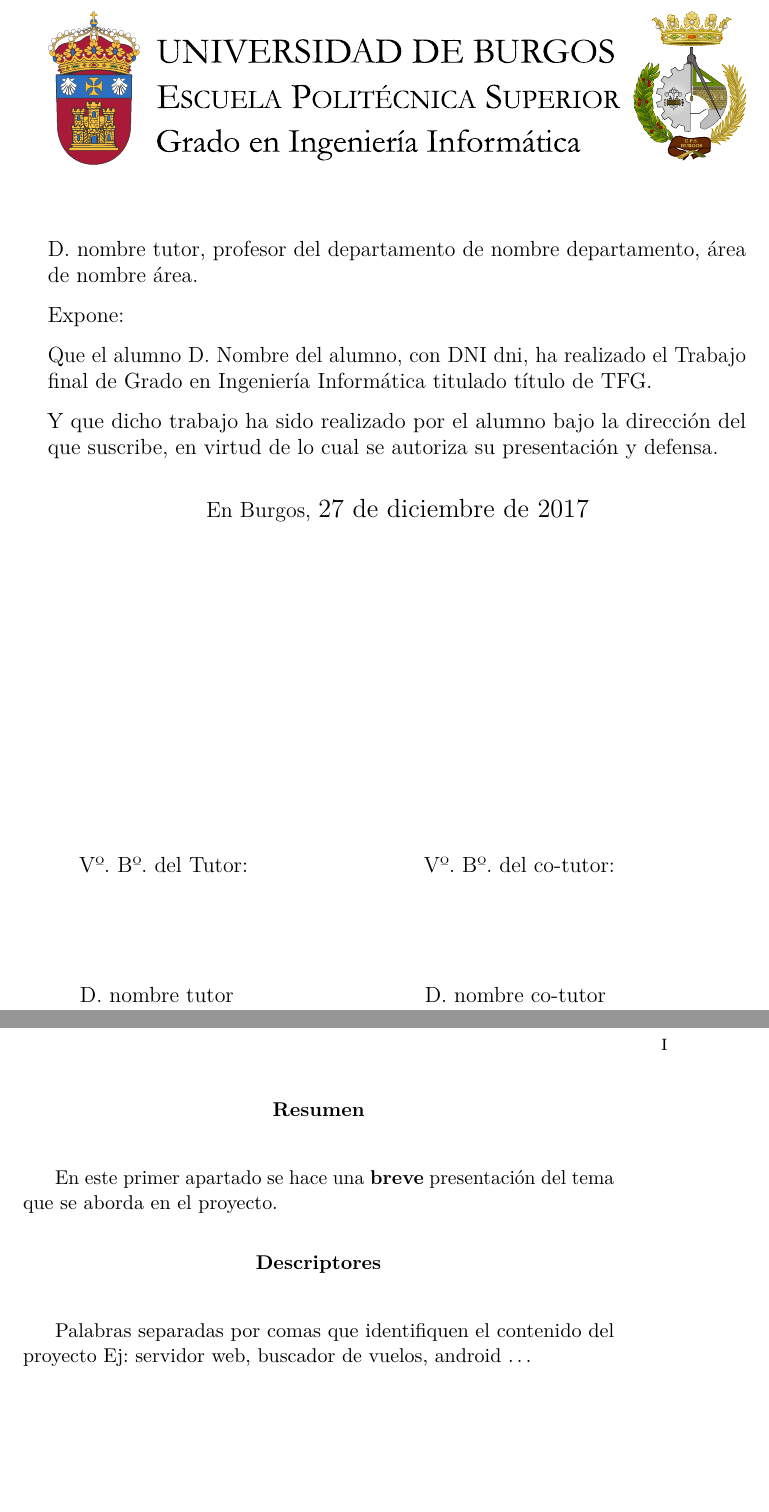
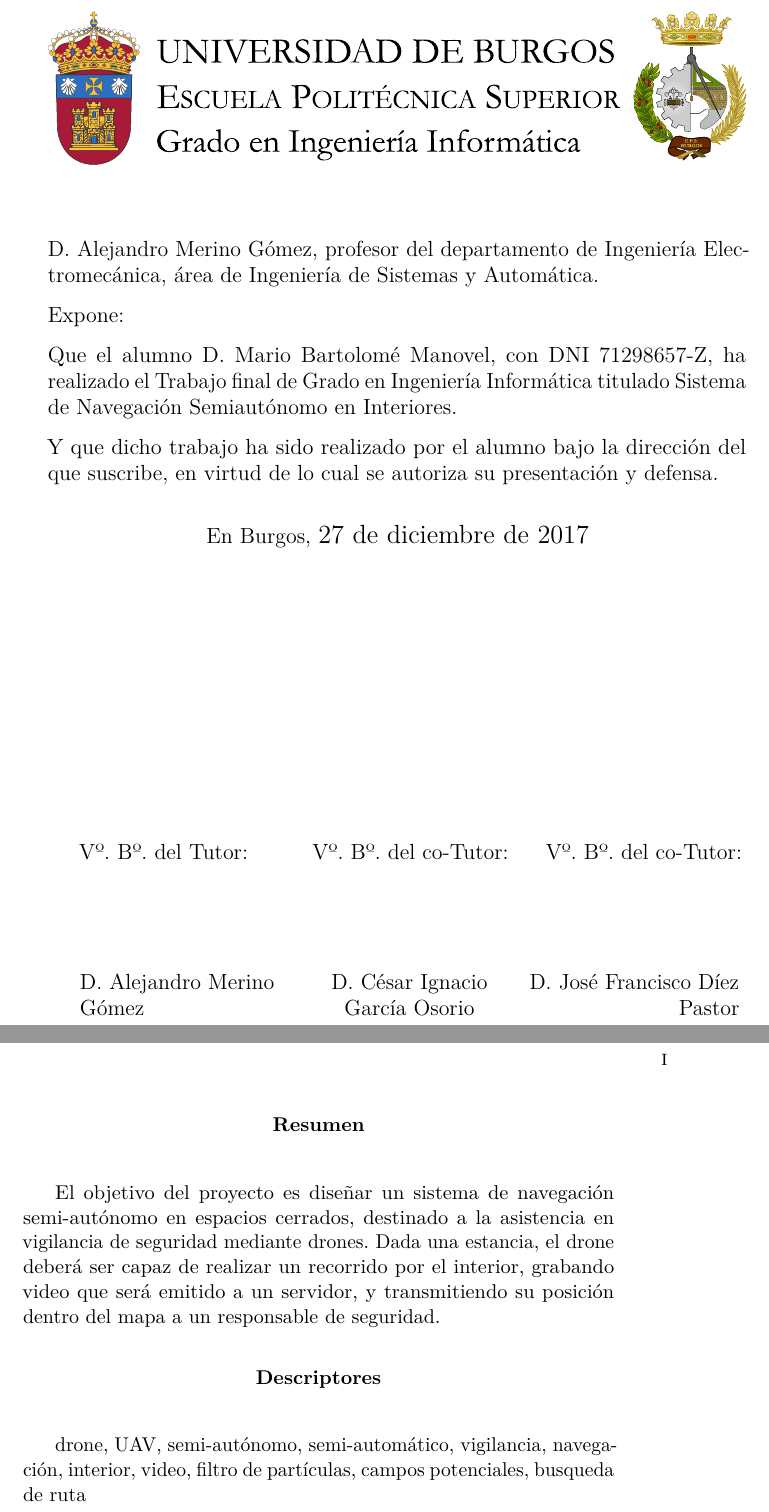
Before and after one commit to MarioBartolome/GII_0_17.02_SNSI, a LaTeX book (memoria.tex): two parts of pages 4 and 7 of 29, joined at a grey line, cut at the place of the change, the shorter picture padded with empty space. Compiled offline with pdfLaTeX.

Commit message:
Starting up
Added few initial vars and comments to tex

```diff
--- a/memoria.tex
+++ b/memoria.tex
@@ -375,11 +377,11 @@
 
 \noindent\includegraphics[width=\textwidth]{cabecera}\vspace{1cm}
 
-\noindent D. nombre tutor, profesor del departamento de nombre departamento, área de nombre área.
+\noindent D. \tutor, profesor del departamento de Ingeniería Electromecánica, área de Ingeniería de Sistemas y Automática.
 
 \noindent Expone:
 
-\noindent Que el alumno D. \nombre, con DNI dni, ha realizado el Trabajo final de Grado en Ingeniería Informática titulado título de TFG.
+\noindent Que el alumno D. \nombre, con DNI 71298657-Z, ha realizado el Trabajo final de Grado en Ingeniería Informática titulado \titulo.
 
 \noindent Y que dicho trabajo ha sido realizado por el alumno bajo la dirección del que suscribe, en virtud de lo cual se autoriza su presentación y defensa.
 
@@ -389,23 +391,44 @@ En Burgos, {\large \today}
 
 \vfill\vfill\vfill
 
-% Author and supervisor
-\begin{minipage}{0.45\textwidth}
-\begin{flushleft} %\large
+
+\begin{minipage}{0.3\textwidth}
+\raggedright
 Vº. Bº. del Tutor:\\[2cm]
-D. nombre tutor
-\end{flushleft}
+D. \tutor
 \end{minipage}
 \hfill
-\begin{minipage}{0.45\textwidth}
-\begin{flushleft} %\large
-Vº. Bº. del co-tutor:\\[2cm]
-D. nombre co-tutor
-\end{flushleft}
+\begin{minipage}{0.3\textwidth}
+\centering
+Vº. Bº. del co-Tutor:\\[2cm]
+D. \cotutorOne
 \end{minipage}
 \hfill
+\begin{minipage}{0.3\textwidth}
+\raggedleft
+Vº. Bº. del co-Tutor:\\[2cm]
+D. \cotutorTwo
+\end{minipage}
+\hfill
+\vfill
 
-\vfill
+% Author and supervisor
+%\begin{minipage}{0.45\textwidth}
+%\begin{flushleft} %\large
+%Vº. Bº. del Tutor:\\[2cm]
+%D. nombre tutor
+%\end{flushleft}
+%\end{minipage}
+%\hfill
+%\begin{minipage}{0.45\textwidth}
+%\begin{flushleft} %\large
+%Vº. Bº. del co-tutor:\\[2cm]
+%D. nombre co-tutor
+%\end{flushleft}
+%\end{minipage}
+%\hfill
+%
+%\vfill
 
 % para casos con solo un tutor comentar lo anterior
 % y descomentar lo siguiente
@@ -423,12 +446,12 @@ D. nombre co-tutor
 % Abstract en castellano
 \renewcommand*\abstractname{Resumen}
 \begin{abstract}
-En este primer apartado se hace una \textbf{breve} presentación del tema que se aborda en el proyecto.
+El objetivo del proyecto es diseñar un sistema de navegación semi-autónomo en espacios cerrados, destinado a la asistencia en vigilancia de seguridad mediante drones. Dada una estancia, el drone deberá ser capaz de realizar un recorrido por el interior, grabando video que será emitido a un servidor, y transmitiendo su posición dentro del mapa a un responsable de seguridad.
 \end{abstract}
 
 \renewcommand*\abstractname{Descriptores}
 \begin{abstract}
-Palabras separadas por comas que identifiquen el contenido del proyecto Ej: servidor web, buscador de vuelos, android \ldots
+drone, UAV, semi-autónomo, semi-automático, vigilancia, navegación, interior, video, filtro de partículas, campos potenciales, busqueda de ruta
 \end{abstract}
 
 \clearpage
```
Also changed, not shown: tex/1_Introduccion.tex (+10 -1 lines), memoria.pdf, memoria.tex (16 more changed lines).
